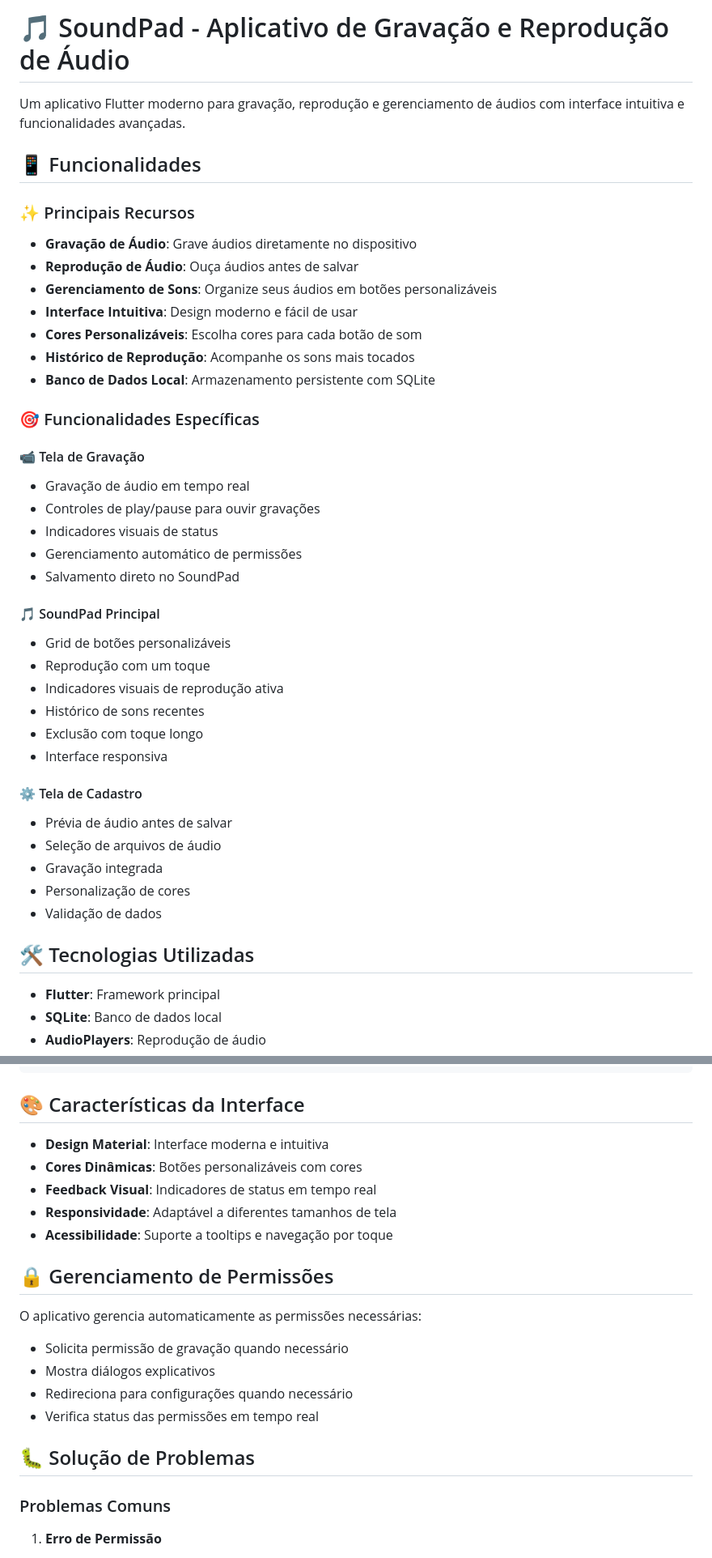
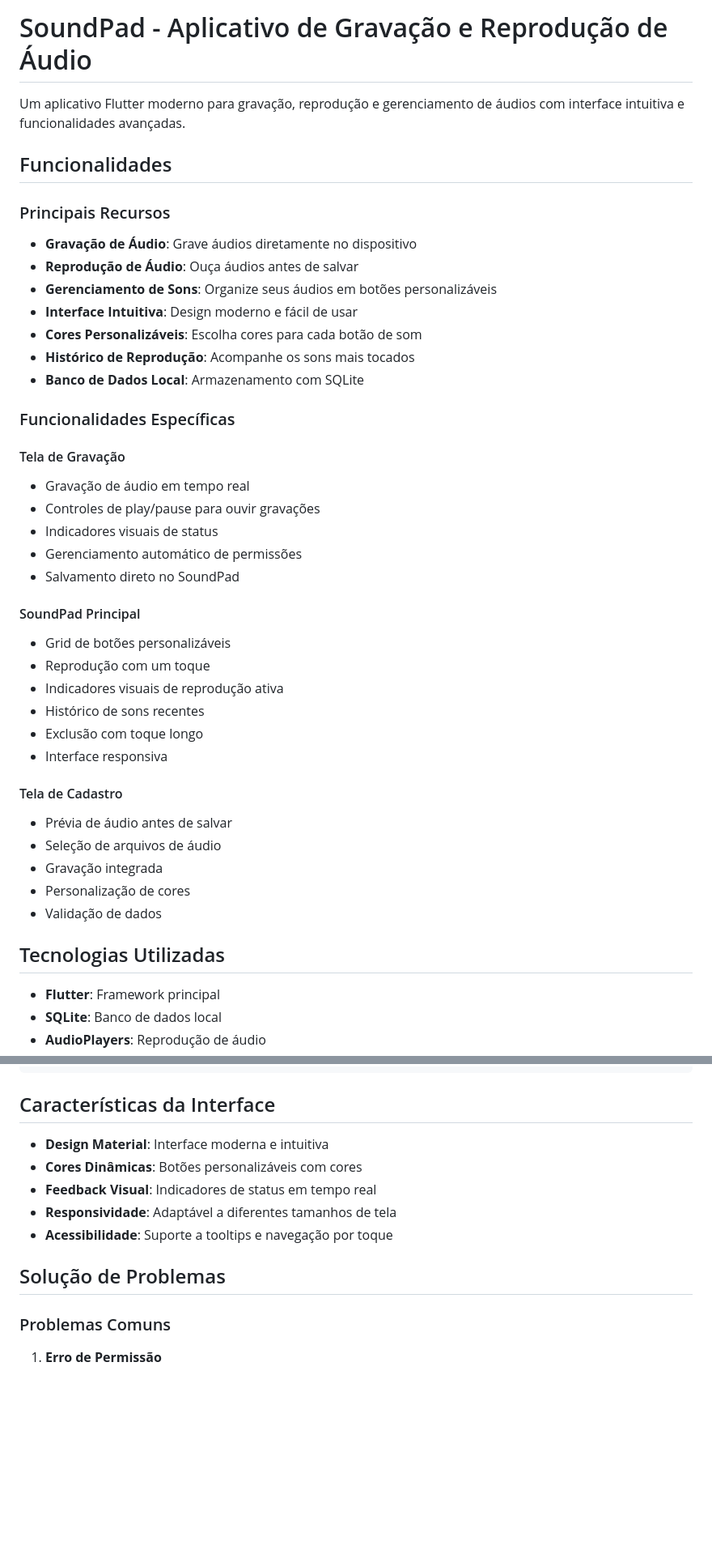
Before and after one commit to davi-cizerca/soundpad-sqlite, a Markdown page: README.md, 2 parts joined by grey strips. Shown at 81% size. Drawn GitHub-style; blank space fills up the shorter version.

````diff
--- a/README.md
+++ b/README.md
@@ -1,28 +1,28 @@
-# 🎵 SoundPad - Aplicativo de Gravação e Reprodução de Áudio
+#  SoundPad - Aplicativo de Gravação e Reprodução de Áudio
 
 Um aplicativo Flutter moderno para gravação, reprodução e gerenciamento de áudios com interface intuitiva e funcionalidades avançadas.
 
-## 📱 Funcionalidades
+##  Funcionalidades
 
-### ✨ Principais Recursos
+###  Principais Recursos
 - **Gravação de Áudio**: Grave áudios diretamente no dispositivo
 - **Reprodução de Áudio**: Ouça áudios antes de salvar
 - **Gerenciamento de Sons**: Organize seus áudios em botões personalizáveis
 - **Interface Intuitiva**: Design moderno e fácil de usar
 - **Cores Personalizáveis**: Escolha cores para cada botão de som
 - **Histórico de Reprodução**: Acompanhe os sons mais tocados
-- **Banco de Dados Local**: Armazenamento persistente com SQLite
+- **Banco de Dados Local**: Armazenamento com SQLite
 
-### 🎯 Funcionalidades Específicas
+###  Funcionalidades Específicas
 
-#### 📹 Tela de Gravação
+####  Tela de Gravação
 - Gravação de áudio em tempo real
 - Controles de play/pause para ouvir gravações
 - Indicadores visuais de status
 - Gerenciamento automático de permissões
 - Salvamento direto no SoundPad
 
-#### 🎵 SoundPad Principal
+####  SoundPad Principal
 - Grid de botões personalizáveis
 - Reprodução com um toque
 - Indicadores visuais de reprodução ativa
@@ -30,14 +30,14 @@ Um aplicativo Flutter moderno para gravação, reprodução e gerenciamento de
 - Exclusão com toque longo
 - Interface responsiva
 
-#### ⚙️ Tela de Cadastro
+####  Tela de Cadastro
 - Prévia de áudio antes de salvar
 - Seleção de arquivos de áudio
 - Gravação integrada
 - Personalização de cores
 - Validação de dados
 
-## 🛠️ Tecnologias Utilizadas
+##  Tecnologias Utilizadas
 
 - **Flutter**: Framework principal
 - **SQLite**: Banco de dados local
@@ -129,7 +123,7 @@ lib/
 └── permission_handler.dart            # Gerenciamento de permissões
 ```
 
-## 🎨 Características da Interface
+##  Características da Interface
 
 - **Design Material**: Interface moderna e intuitiva
 - **Cores Dinâmicas**: Botões personalizáveis com cores
@@ -137,15 +131,7 @@ lib/
 - **Responsividade**: Adaptável a diferentes tamanhos de tela
 - **Acessibilidade**: Suporte a tooltips e navegação por toque
 
-## 🔒 Gerenciamento de Permissões
-
-O aplicativo gerencia automaticamente as permissões necessárias:
-- Solicita permissão de gravação quando necessário
-- Mostra diálogos explicativos
-- Redireciona para configurações quando necessário
-- Verifica status das permissões em tempo real
-
-## 🐛 Solução de Problemas
+##  Solução de Problemas
 
 ### Problemas Comuns
 
````
Also changed, not shown: other parts of README.md (+12 -19 lines).
